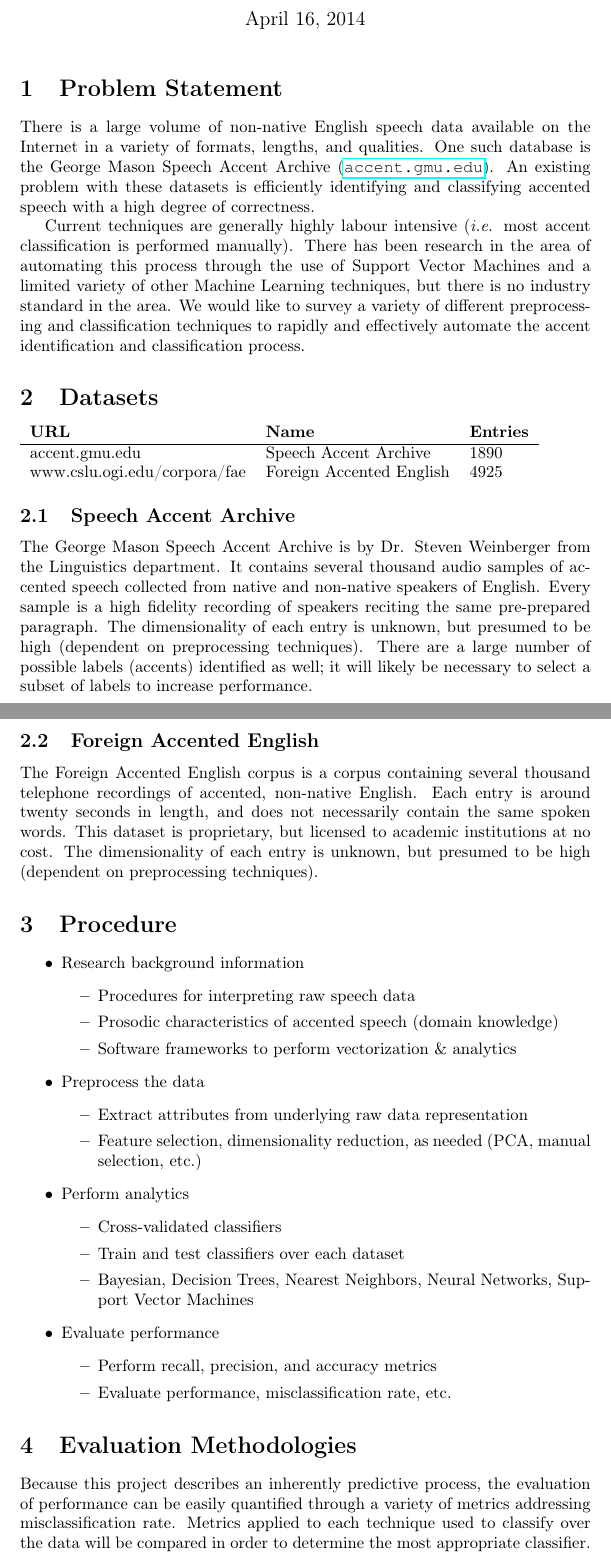
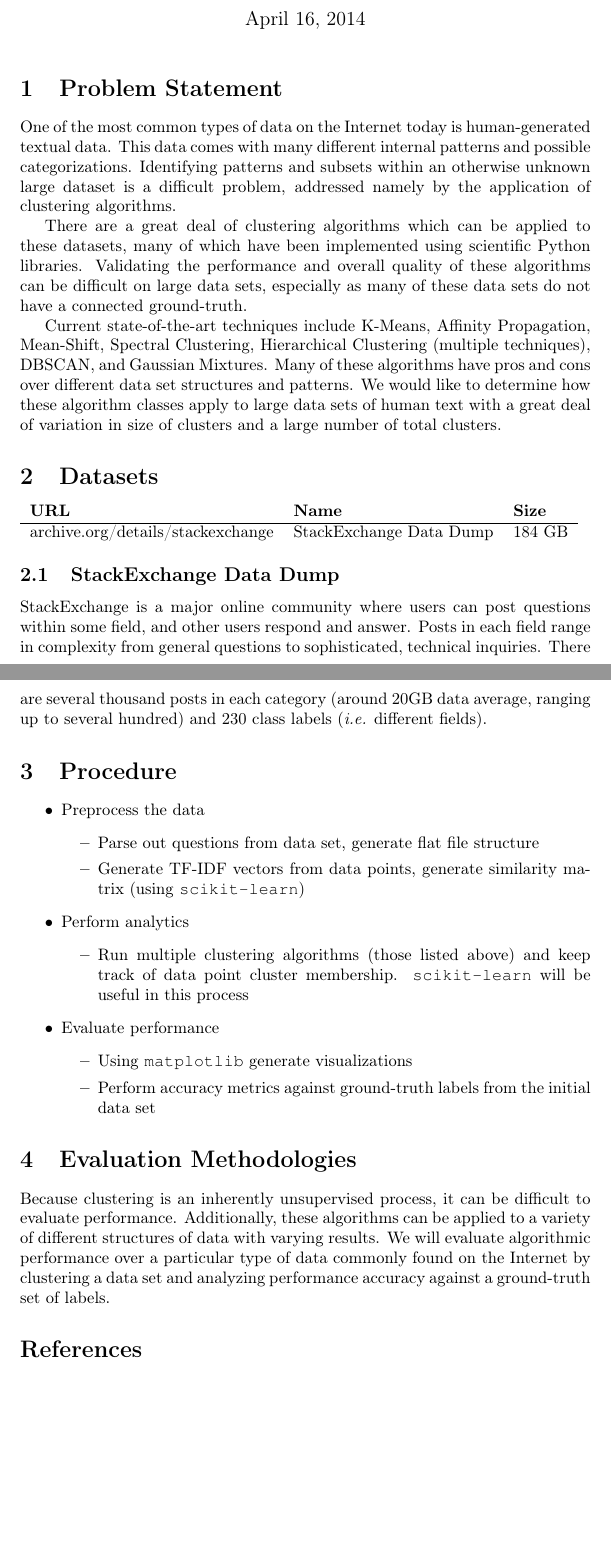
Before and after one commit to jrouly/stackmining, a LaTeX document (proposal/rouly_wells_proposal.tex): two parts of pages 1 and 2 of 3 before the commit and two parts of pages 1 and 2 of 2 after it, joined at a grey line, cut so that both start at the same text, the shorter picture padded with empty space. Compiled offline with pdfLaTeX.

Commit message:
Updated proposal

```diff
--- a/proposal/rouly_wells_proposal.tex
+++ b/proposal/rouly_wells_proposal.tex
@@ -42,7 +42,7 @@
 
 \title{
   \LARGE CS 484: Application Research Project Proposal \\
-  \Huge Language Accent Identification \\
+  \Huge Clustering Validation on Textual Dataset \\
 }
 \author{Jean Michel Rouly \& Joshua Wells }
 \date{\today}
@@ -56,87 +56,76 @@
 
 \section{Problem Statement}
 
-There is a large volume of non-native English speech data available on the
-Internet in a variety of formats, lengths, and qualities. One such database
-is the George Mason Speech Accent Archive (\url{accent.gmu.edu}). An
-existing problem with these datasets is efficiently identifying and
-classifying accented speech with a high degree of correctness.
+One of the most common types of data on the Internet today is
+human-generated textual data. This data comes with many different internal
+patterns and possible categorizations. Identifying patterns and subsets
+within an otherwise unknown large dataset is a difficult problem, addressed
+namely by the application of clustering algorithms.
 
-Current techniques are generally highly labour intensive (\textit{i.e.}
-most accent classification is performed manually). There has been research
-in the area of automating this process through the use of Support Vector
-Machines and a limited variety of other Machine Learning techniques, but
-there is no industry standard in the area. We would like to survey a
-variety of different preprocessing and classification techniques to rapidly
-and effectively automate the accent identification and classification
-process.
+There are a great deal of clustering algorithms which can be applied to
+these datasets, many of which have been implemented using scientific Python
+libraries. Validating the performance and overall quality of these
+algorithms can be difficult on large data sets, especially as many of these
+data sets do not have a connected ground-truth.
+
+Current state-of-the-art techniques include K-Means, Affinity Propagation,
+Mean-Shift, Spectral Clustering, Hierarchical Clustering (multiple
+techniques), DBSCAN, and Gaussian Mixtures. Many of these algorithms have
+pros and cons over different data set structures and patterns.  We would
+like to determine how these algorithm classes apply to large data sets of
+human text with a great deal of variation in size of clusters and a large
+number of total clusters.
 
 
 \section{Datasets}
 
 \begin{tabular}{lll}
-\textbf{URL} & \textbf{Name} & \textbf{Entries} \\
+\textbf{URL} & \textbf{Name} & \textbf{Size} \\
 \hline
-accent.gmu.edu  & Speech Accent Archive & 1890 \\
-www.cslu.ogi.edu/corpora/fae & Foreign Accented English & 4925 \\
+archive.org/details/stackexchange  & StackExchange Data Dump & 184 GB \\
 \end{tabular}
 
-\subsection{Speech Accent Archive}
+\subsection{StackExchange Data Dump}
 
-The George Mason Speech Accent Archive is by Dr. Steven Weinberger from the
-Linguistics department. It contains several thousand audio samples of
-accented speech collected from native and non-native speakers of English.
-Every sample is a high fidelity recording of speakers reciting the same
-pre-prepared paragraph. The dimensionality of each entry is unknown, but
-presumed to be high (dependent on preprocessing techniques). There are a
-large number of possible labels (accents) identified as well; it will
-likely be necessary to select a subset of labels to increase performance.
+StackExchange is a major online community where users can post questions
+within some field, and other users respond and answer. Posts in each field
+range in complexity from general questions to sophisticated, technical
+inquiries. There are several thousand posts in each category (around 20GB
+data average, ranging up to several hundred) and 230 class labels
+(\textit{i.e.} different fields).
 
-\subsection{Foreign Accented English}
-
-The Foreign Accented English corpus is a corpus containing several thousand
-telephone recordings of accented, non-native English. Each entry is around
-twenty seconds in length, and does not necessarily contain the same spoken
-words. This dataset is proprietary, but licensed to academic institutions
-at no cost. The dimensionality of each entry is unknown, but presumed to be
-high (dependent on preprocessing techniques).
 
 \section{Procedure}
 
 \begin{itemize}
-  \item Research background information
-    \begin{itemize}
-    \item Procedures for interpreting raw speech data
-    \item Prosodic characteristics of accented speech (domain knowledge)
-    \item Software frameworks to perform vectorization \& analytics
-    \end{itemize}
   \item Preprocess the data
     \begin{itemize}
-    \item Extract attributes from underlying raw data representation
-    \item Feature selection, dimensionality reduction, as needed (PCA,
-    manual selection, etc.)
+    \item Parse out questions from data set, generate flat file structure
+    \item Generate TF-IDF vectors from data points, generate similarity
+    matrix (using \texttt{scikit-learn})
     \end{itemize}
   \item Perform analytics
     \begin{itemize}
-    \item Cross-validated classifiers
-    \item Train and test classifiers over each dataset
-    \item Bayesian, Decision Trees, Nearest Neighbors, Neural Networks,
-    Support Vector Machines
+    \item Run multiple clustering algorithms (those listed above) and keep
+    track of data point cluster membership. \texttt{scikit-learn} will be
+    useful in this process
     \end{itemize}
   \item Evaluate performance
     \begin{itemize}
-    \item Perform recall, precision, and accuracy metrics
-    \item Evaluate performance, misclassification rate, etc.
+    \item Using \texttt{matplotlib} generate visualizations
+    \item Perform accuracy metrics against ground-truth labels from the
+    initial data set
     \end{itemize}
 \end{itemize}
 
 \section{Evaluation Methodologies}
 
-Because this project describes an inherently predictive process, the
-evaluation of performance can be easily quantified through a variety of
-metrics addressing misclassification rate. Metrics applied to each
-technique used to classify over the data will be compared in order to
-determine the most appropriate classifier.
+Because clustering is an inherently unsupervised process, it can be
+difficult to evaluate performance. Additionally, these algorithms can be
+applied to a variety of different structures of data with varying results.
+We will evaluate algorithmic performance over a particular type of data
+commonly found on the Internet by clustering a data set and analyzing
+performance accuracy against a ground-truth set of labels.
 
 \nocite{*}
 
```
Also changed, not shown: proposal/rouly_wells_proposal.bib (deleted, +0 -40 lines).
